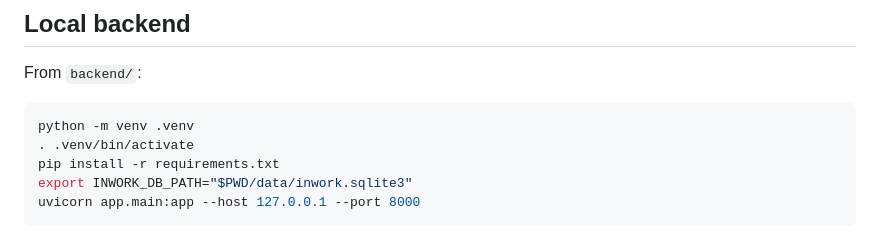
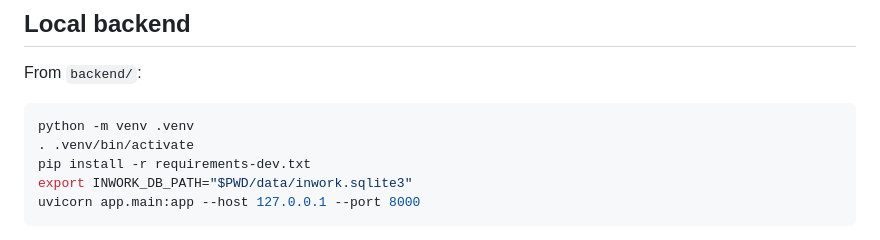
Before and after one commit to zopair/inwork, a Markdown page: docs/SERVICE_MARKETPLACE_FOUNDATION.md, the part around the change. Rendered like a GitHub page.

Commit message:
docs: use development requirements for local test setup

````diff
--- a/docs/SERVICE_MARKETPLACE_FOUNDATION.md
+++ b/docs/SERVICE_MARKETPLACE_FOUNDATION.md
@@ -11,7 +11,7 @@ From `backend/`:
 ```bash
 python -m venv .venv
 . .venv/bin/activate
-pip install -r requirements.txt
+pip install -r requirements-dev.txt
 export INWORK_DB_PATH="$PWD/data/inwork.sqlite3"
 uvicorn app.main:app --host 127.0.0.1 --port 8000
 ```
````
